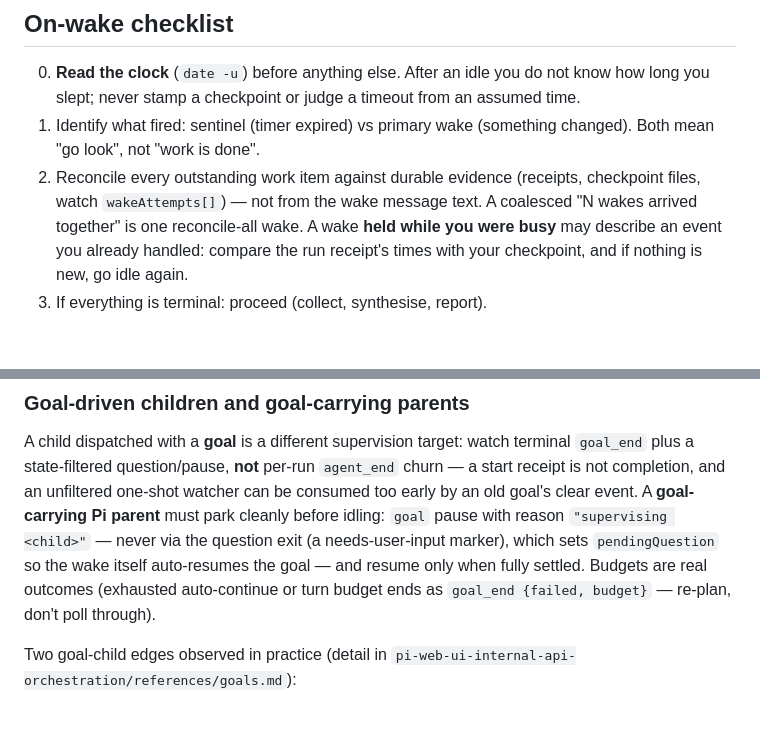
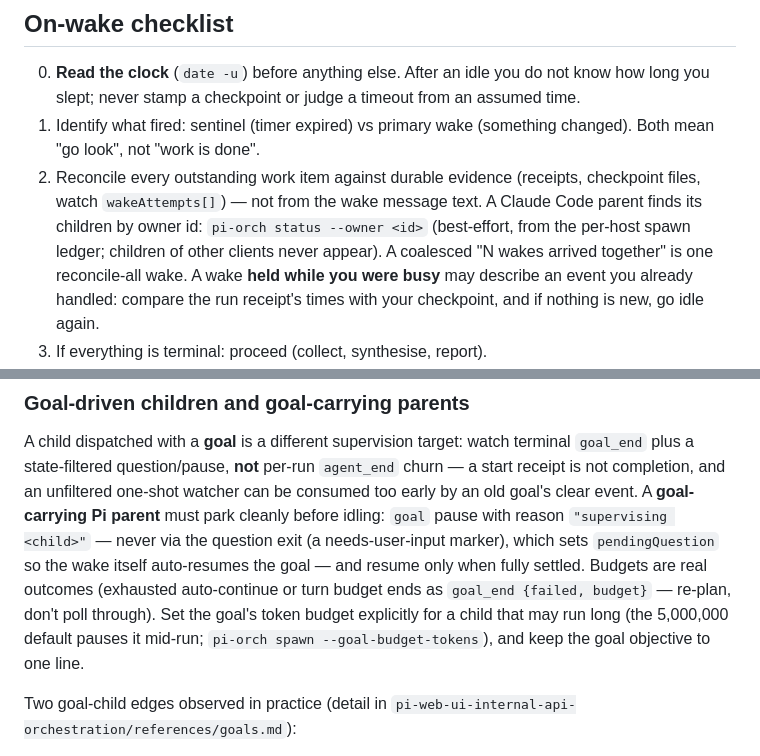
Before and after one commit to valtterimelkko/agent-workflow-skills, a Markdown page: skills/long-horizon-waiting-strategies/SKILL.md, 2 parts joined by grey strips. Drawn GitHub-style; blank space fills up the shorter version.

```diff
--- a/skills/long-horizon-waiting-strategies/SKILL.md
+++ b/skills/long-horizon-waiting-strategies/SKILL.md
@@ -340,7 +347,9 @@ channel.
 1. Identify what fired: sentinel (timer expired) vs primary wake (something
    changed). Both mean "go look", not "work is done".
 2. Reconcile every outstanding work item against durable evidence (receipts,
-   checkpoint files, watch `wakeAttempts[]`) — not from the wake message text. A
+   checkpoint files, watch `wakeAttempts[]`) — not from the wake message text. A Claude Code
+   parent finds its children by owner id: `pi-orch status --owner <id>` (best-effort, from the
+   per-host spawn ledger; children of other clients never appear). A
    coalesced "N wakes arrived together" is one reconcile-all wake. A wake **held while
    you were busy** may describe an event you already handled: compare the run receipt's
    times with your checkpoint, and if nothing is new, go idle again.
@@ -563,7 +573,9 @@ with reason `"supervising <child>"` — never via the question exit
 (a needs-user-input marker), which sets `pendingQuestion` so the wake itself
 auto-resumes the goal — and resume only when fully settled. Budgets are real
 outcomes (exhausted auto-continue or turn budget ends as
-`goal_end {failed, budget}` — re-plan, don't poll through).
+`goal_end {failed, budget}` — re-plan, don't poll through). Set the goal's token budget
+explicitly for a child that may run long (the 5,000,000 default pauses it mid-run;
+`pi-orch spawn --goal-budget-tokens`), and keep the goal objective to one line.
 
 Two goal-child edges observed in practice (detail in
 `pi-web-ui-internal-api-orchestration/references/goals.md`):
```
Also changed, not shown: other parts of skills/long-horizon-waiting-strategies/SKILL.md (+20 -12 lines), 1 other file.
